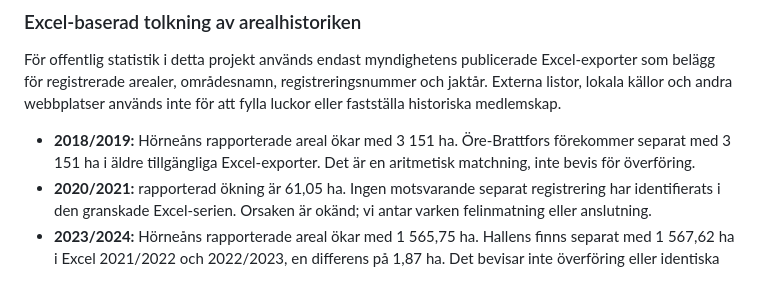
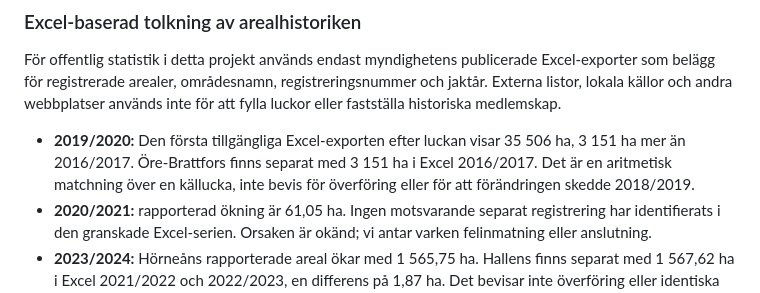
Before and after one commit to dahlinrobert-lgtm/alg-grasmyr, a Markdown page: README.md, the part around the change. Rendered like a GitHub page.

Commit message:
Correct README area change timing to match Excel coverage

```diff
--- a/README.md
+++ b/README.md
@@ -128,7 +128,7 @@ Vid avstämning ska vi skilja mellan:
 
 För offentlig statistik i detta projekt används endast myndighetens publicerade Excel-exporter som belägg för registrerade arealer, områdesnamn, registreringsnummer och jaktår. Externa listor, lokala källor och andra webbplatser används inte för att fylla luckor eller fastställa historiska medlemskap.
 
-- **2018/2019:** Hörneåns rapporterade areal ökar med 3 151 ha. Öre-Brattfors förekommer separat med 3 151 ha i äldre tillgängliga Excel-exporter. Det är en aritmetisk matchning, inte bevis för överföring.
+- **2019/2020:** Den första tillgängliga Excel-exporten efter luckan visar 35 506 ha, 3 151 ha mer än 2016/2017. Öre-Brattfors finns separat med 3 151 ha i Excel 2016/2017. Det är en aritmetisk matchning över en källucka, inte bevis för överföring eller för att förändringen skedde 2018/2019.
 - **2020/2021:** rapporterad ökning är 61,05 ha. Ingen motsvarande separat registrering har identifierats i den granskade Excel-serien. Orsaken är okänd; vi antar varken felinmatning eller anslutning.
 - **2023/2024:** Hörneåns rapporterade areal ökar med 1 565,75 ha. Hallens finns separat med 1 567,62 ha i Excel 2021/2022 och 2022/2023, en differens på 1,87 ha. Det bevisar inte överföring eller identiska gränser.
 - Öre-Brattfors finns separat i tillgängliga filer till och med 2016/2017 men inte i tillgängliga filer från 2019/2020. Hallens finns separat till och med 2022/2023 men saknas separat från 2023/2024.
```
